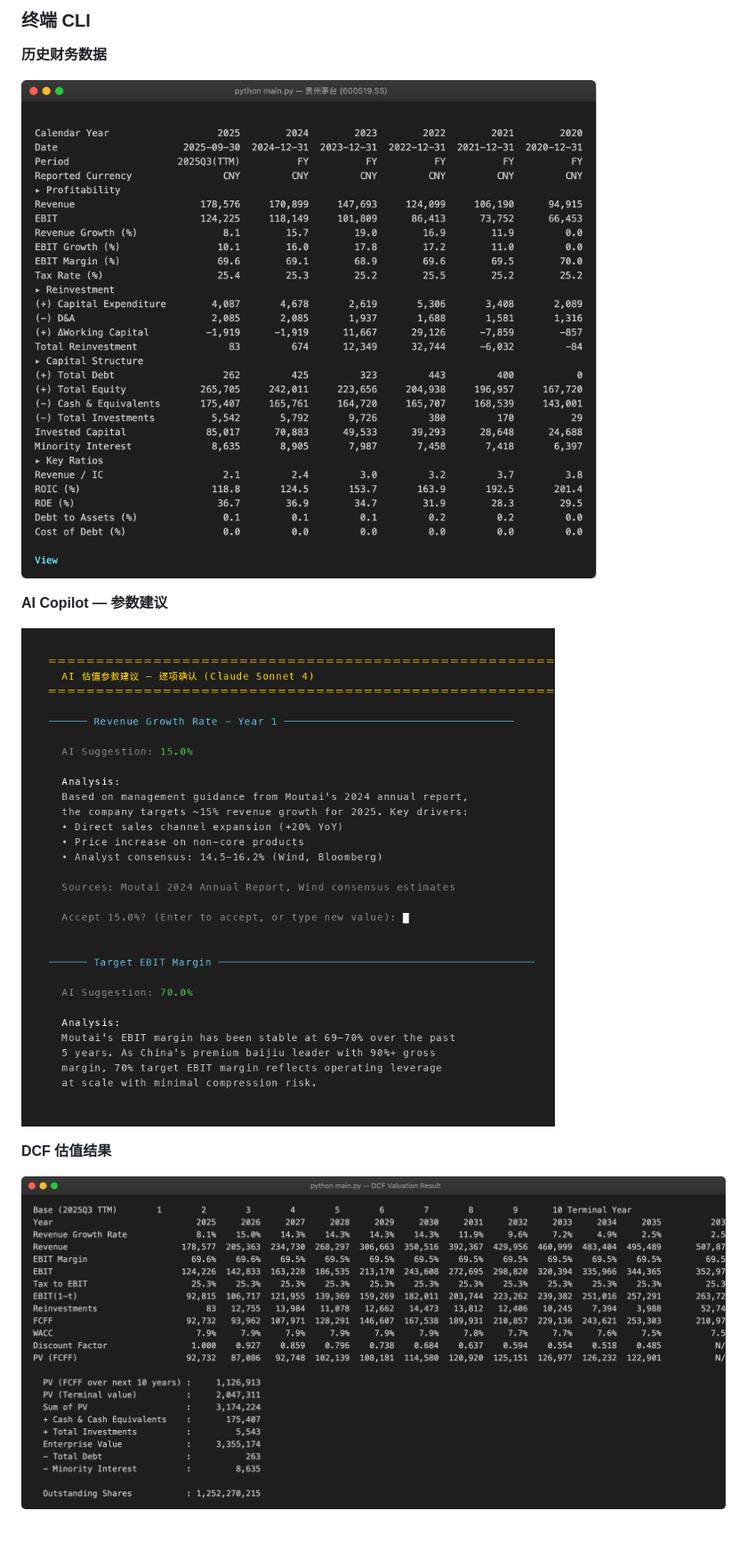
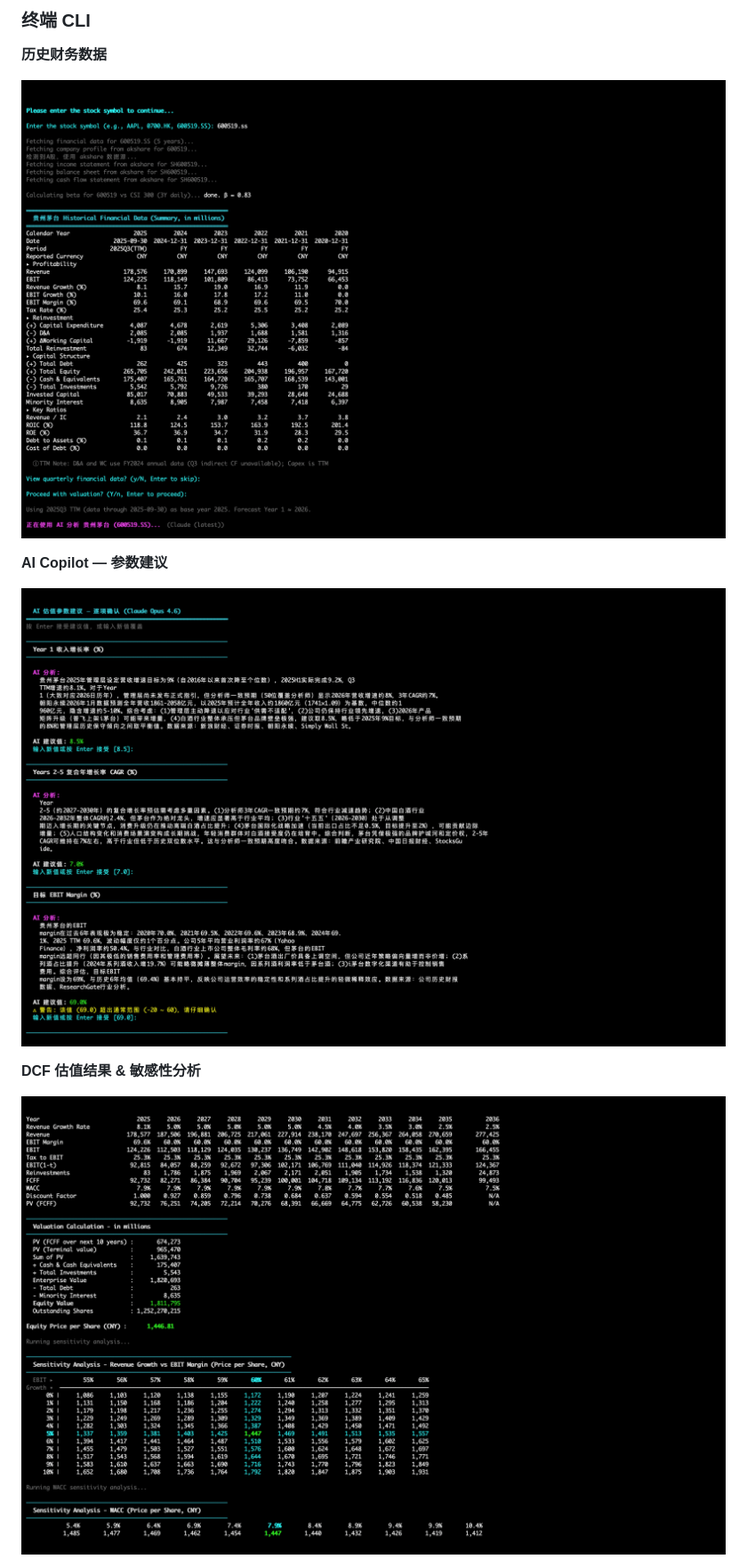
Before and after one commit to alanhewenyu/ValuX, a Markdown page: README_zh.md, the part around one of its changes. Shown at 89% size. GitHub-like rendering; pictures changed too: assets/demo-1-historical.png, assets/demo-2-ai-params.png, assets/demo-3-dcf-result.png; blank space fills up the shorter version.

```diff
--- a/README_zh.md
+++ b/README_zh.md
@@ -80,6 +80,6 @@ ValuX 是一个基于**标准化 DCF 引擎**的 AI 股票估值工具 — 10
 
 ![AI 分析](assets/demo-2-ai-params.png)
 
-**DCF 估值结果**
+**DCF 估值结果 & 敏感性分析**
 
 ![DCF 结果](assets/demo-3-dcf-result.png)
```
Also changed, not shown: other parts of README_zh.md (+0 -4 lines), README.md (+1 -5 lines).
